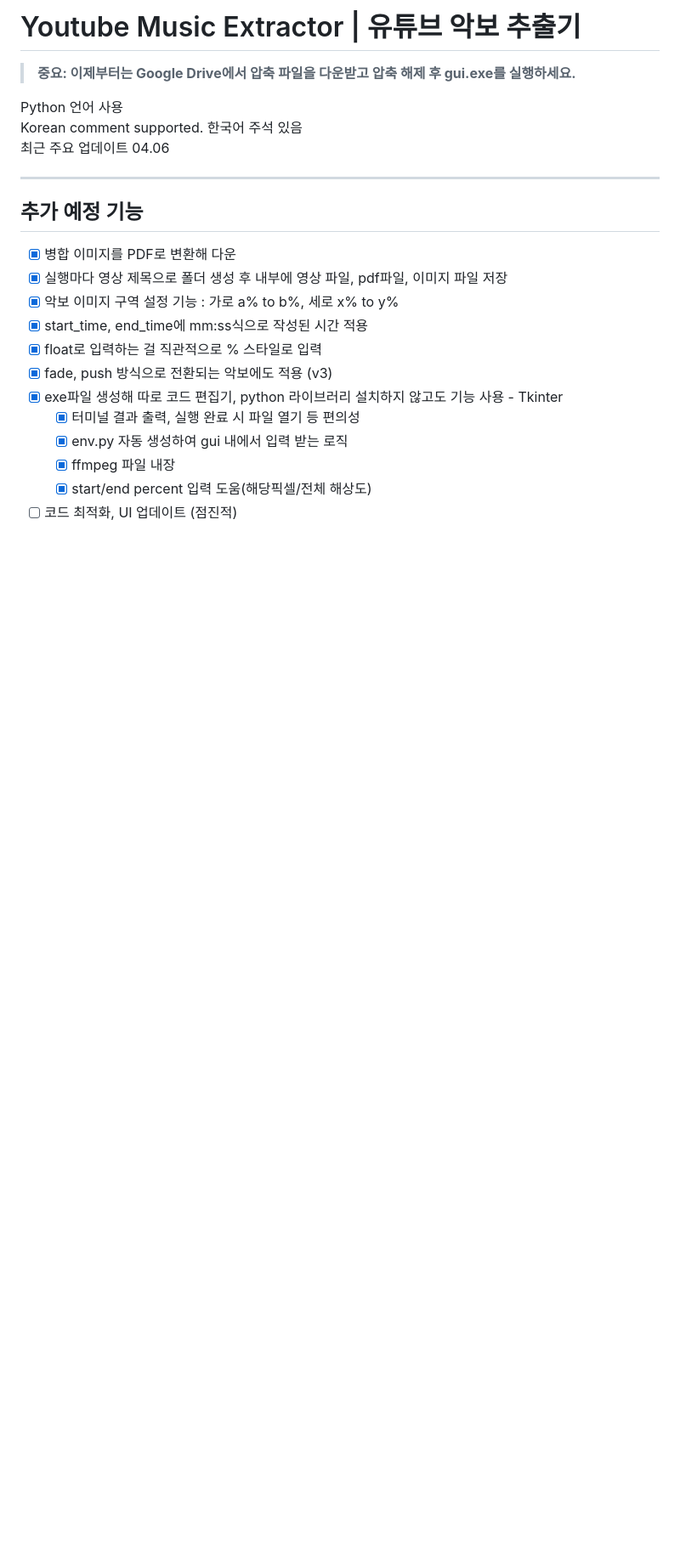
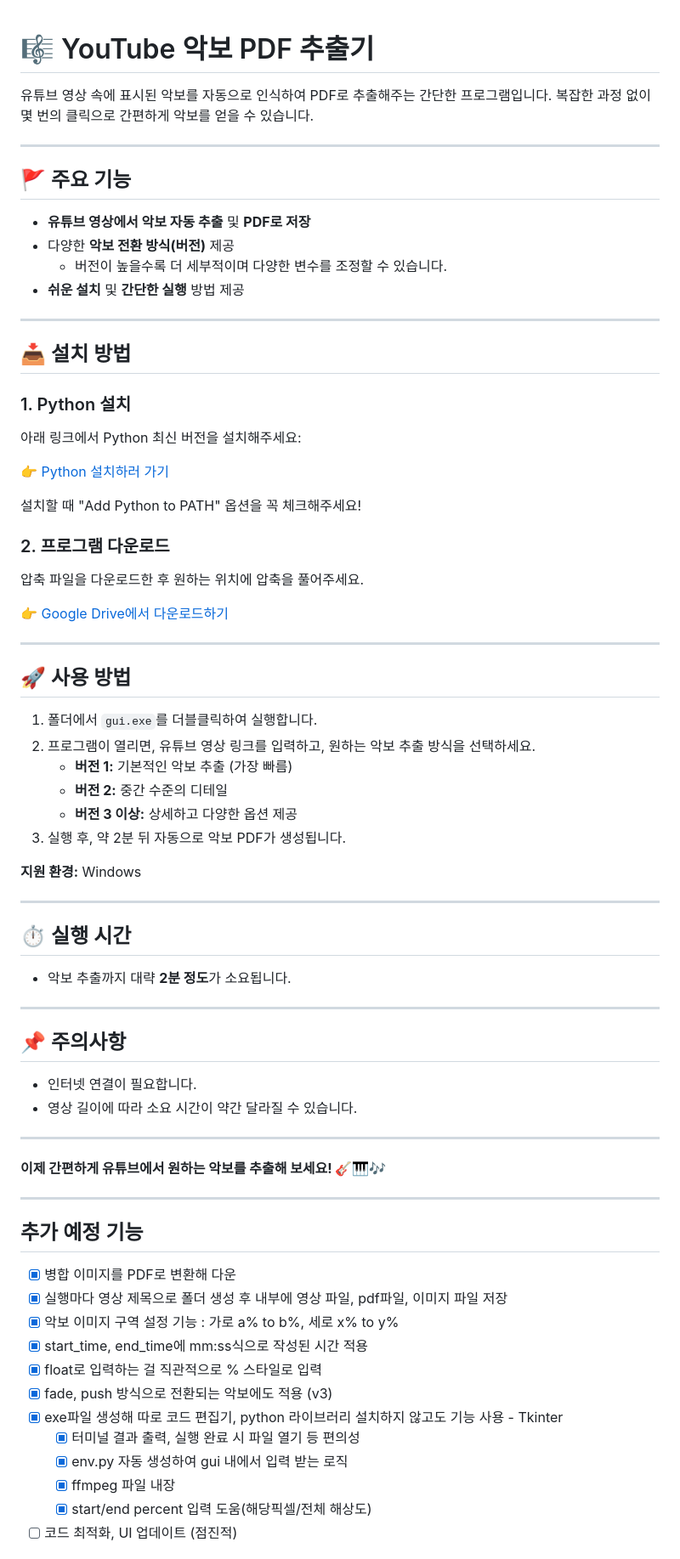
Before and after one commit to anoBand/youtube_score_capturer, a Markdown page: README.md, the part around one of its changes. Shown at 85% size. Drawn GitHub-style; blank space fills up the shorter version.

Commit message:
머글용 업데이트 (이해가 쏙쏙)

```diff
--- a/README.md
+++ b/README.md
@@ -1,14 +1,66 @@
-# Youtube Music Extractor | 유튜브 악보 추출기
 
-> **중요: 이제부터는 Google Drive에서 압축 파일을 다운받고 압축 해제 후 gui.exe를 실행하세요.**
+# 🎼 YouTube 악보 PDF 추출기
 
-Python 언어 사용
-Korean comment supported. 한국어 주석 있음
-최근 주요 업데이트 04.06
+유튜브 영상 속에 표시된 악보를 자동으로 인식하여 PDF로 추출해주는 간단한 프로그램입니다. 복잡한 과정 없이 몇 번의 클릭으로 간편하게 악보를 얻을 수 있습니다.
+
+---
+
+## 🚩 주요 기능
+
+- **유튜브 영상에서 악보 자동 추출** 및 **PDF로 저장**
+- 다양한 **악보 전환 방식(버전)** 제공
+  - 버전이 높을수록 더 세부적이며 다양한 변수를 조정할 수 있습니다.
+- **쉬운 설치** 및 **간단한 실행** 방법 제공
+
+---
+
+## 📥 설치 방법
+
+### 1. Python 설치
+아래 링크에서 Python 최신 버전을 설치해주세요:
+
+[👉 Python 설치하러 가기](https://www.python.org/downloads/)
+
+설치할 때 "Add Python to PATH" 옵션을 꼭 체크해주세요!
+
+### 2. 프로그램 다운로드
+
+압축 파일을 다운로드한 후 원하는 위치에 압축을 풀어주세요.
+
+[👉 Google Drive에서 다운로드하기](https://drive.google.com/file/d/1dj0XC9n5LOTS9t5GnV7UO-O9S-msMaFM/view?usp=sharing)
+
+---
+
+## 🚀 사용 방법
+
+1. 폴더에서 `gui.exe`를 더블클릭하여 실행합니다.
+2. 프로그램이 열리면, 유튜브 영상 링크를 입력하고, 원하는 악보 추출 방식을 선택하세요.
+   - **버전 1:** 기본적인 악보 추출 (가장 빠름)
+   - **버전 2:** 중간 수준의 디테일
+   - **버전 3 이상:** 상세하고 다양한 옵션 제공
+3. 실행 후, 약 2분 뒤 자동으로 악보 PDF가 생성됩니다.
+
+**지원 환경:** Windows
+
+---
+
+## ⏱️ 실행 시간
+
+- 악보 추출까지 대략 **2분 정도**가 소요됩니다.
+
+---
+
+## 📌 주의사항
+- 인터넷 연결이 필요합니다.
+- 영상 길이에 따라 소요 시간이 약간 달라질 수 있습니다.
+
+---
+
+**이제 간편하게 유튜브에서 원하는 악보를 추출해 보세요! 🎸🎹🎶**
+
 
 ***
-
-## 추가 예정 기능
+ ## 추가 예정 기능
 
 - [X] 병합 이미지를 PDF로 변환해 다운
 - [X] 실행마다 영상 제목으로 폴더 생성 후 내부에 영상 파일, pdf파일, 이미지 파일 저장
```
Also changed, not shown: other parts of README.md (+5 -11 lines).
